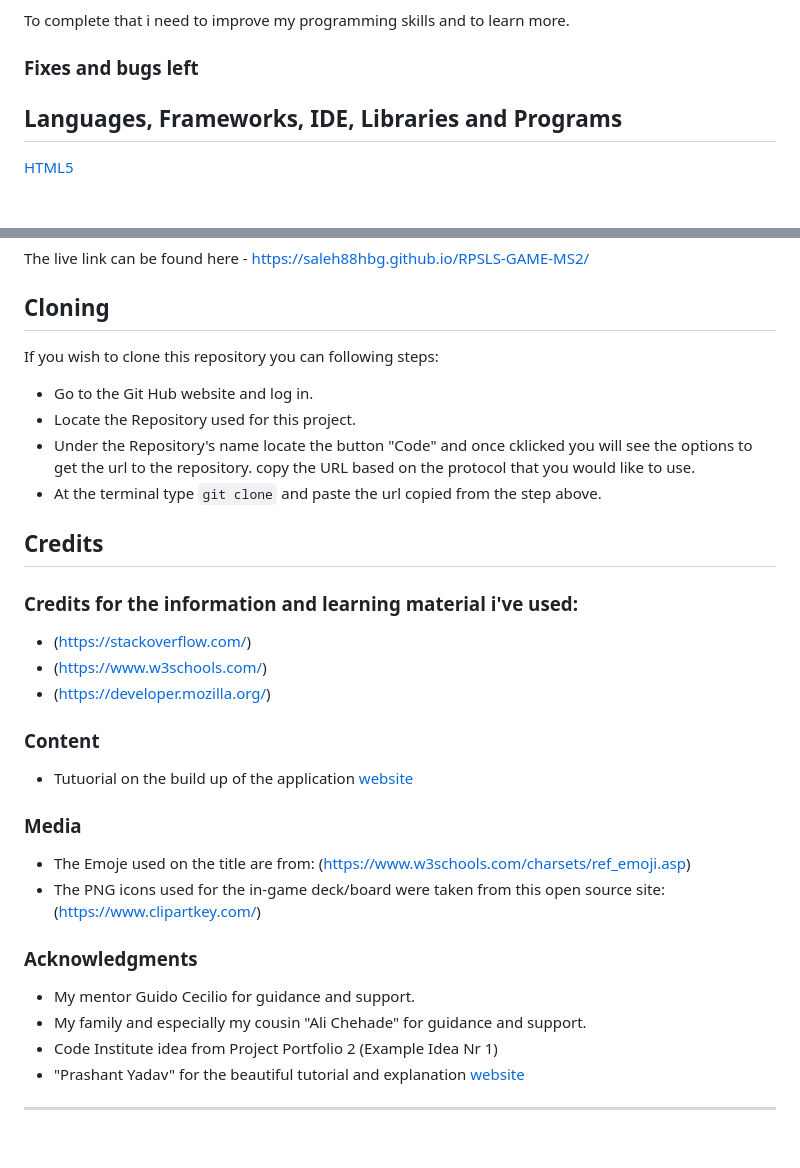
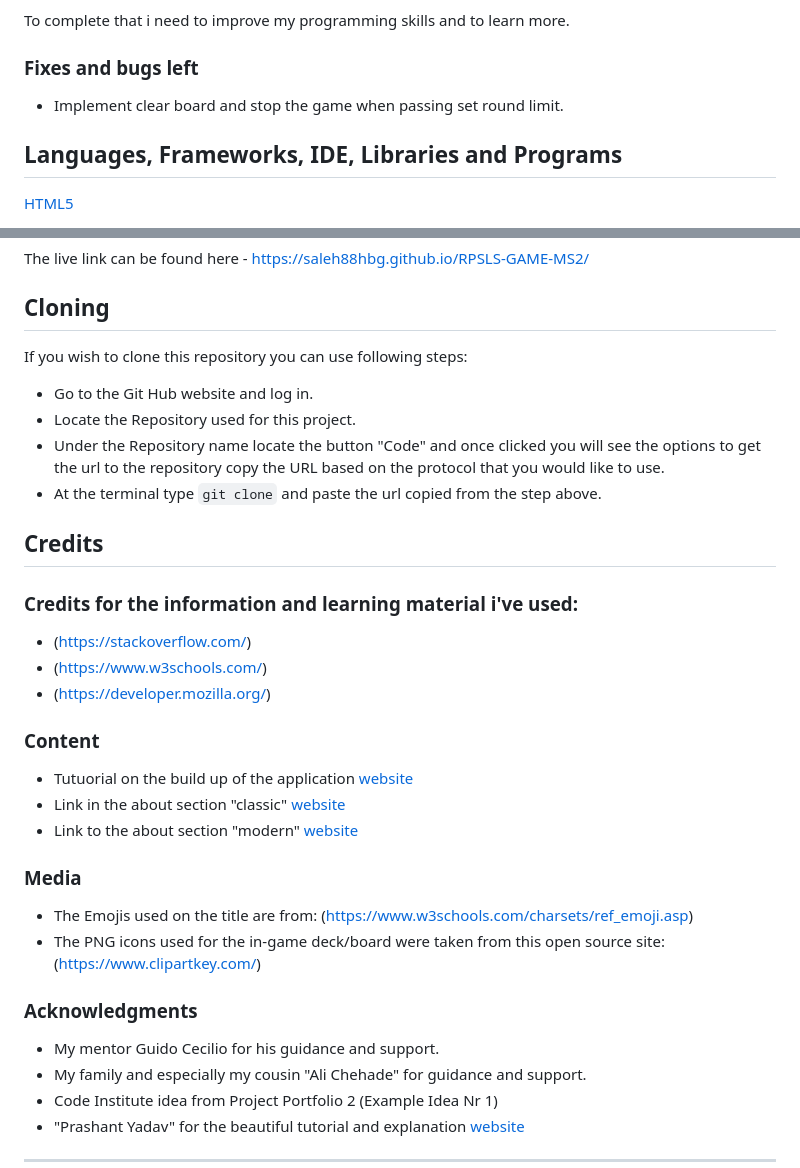
Before and after one commit to saleh88hbg/RPSLS-GAME-MS2, a Markdown page: README.md, 2 parts joined by grey strips. Rendered like a GitHub page; blank space fills up the shorter version.

```diff
--- a/README.md
+++ b/README.md
@@ -99,6 +99,8 @@ To complete that i need to improve my programming skills and to learn more.
 
 ### Fixes and bugs left
 
+- Implement clear board and stop the game when passing set round limit.
+
 ## Languages, Frameworks, IDE, Libraries and Programs
 
 [HTML5](https://en.wikipedia.org/wiki/HTML5)
@@ -173,10 +175,10 @@ The live link can be found here - https://saleh88hbg.github.io/RPSLS-GAME-MS2/
 
 ## Cloning
 
-If you wish to clone this repository you can following steps:
+If you wish to clone this repository you can use following steps:
  - Go to the Git Hub website and log in.
  - Locate the Repository used for this project.
- - Under the Repository's name locate the button "Code" and once cklicked you will see the options to get the url to the repository.
+ - Under the Repository name locate the button "Code" and once clicked you will see the options to get the url to the repository
    copy the URL based on the protocol that you would like to use.
  - At the terminal type `git clone` and paste the url copied from the step above.
 
@@ -192,15 +194,18 @@ If you wish to clone this repository you can following steps:
 ### Content
 
 - Tutuorial on the build up of the application [website](https://learnersbucket.com/tutorials/js-projects/rock-paper-scissor-lizard-spock-game-in-javascript/)
+- Link in the about section "classic" [website](https://en.wikipedia.org/wiki/Rock_paper_scissors)
+- Link to the about section "modern" [website](https://www.wikihow.com/Play-Rock-Paper-Scissors-Lizard-Spock)
+
 
 ### Media
 
-- The Emoje used on the title are from: (https://www.w3schools.com/charsets/ref_emoji.asp)
+- The Emojis used on the title are from: (https://www.w3schools.com/charsets/ref_emoji.asp)
 - The PNG icons used for the in-game deck/board were taken from this open source site: (https://www.clipartkey.com/)
 
 ### Acknowledgments
 
-- My mentor Guido Cecilio for guidance and support.
+- My mentor Guido Cecilio for his guidance and support.
 - My family and especially my cousin "Ali Chehade" for guidance and support.
 - Code Institute idea from Project Portfolio 2 (Example Idea Nr 1)
 - "Prashant Yadav" for the beautiful tutorial and explanation [website](https://learnersbucket.com/tutorials/js-projects/rock-paper-scissor-lizard-spock-game-in-javascript/)
```
Also changed, not shown: other parts of README.md (+18 -18 lines), assets/img/readmeimg/responsiverock.png.
